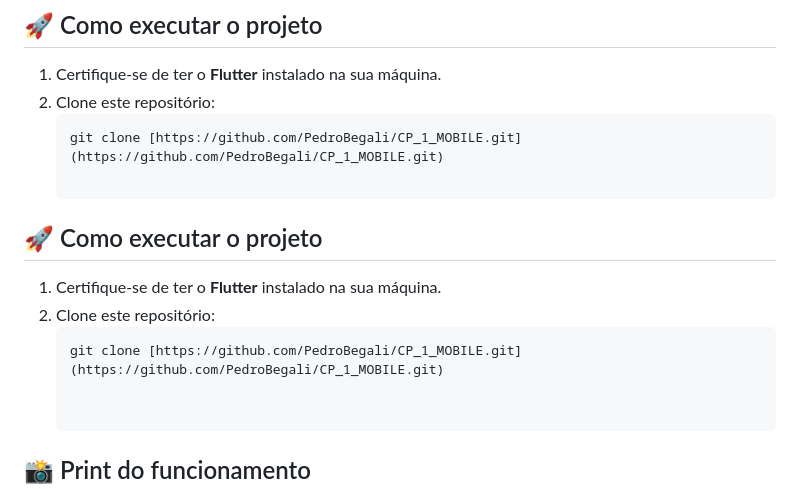
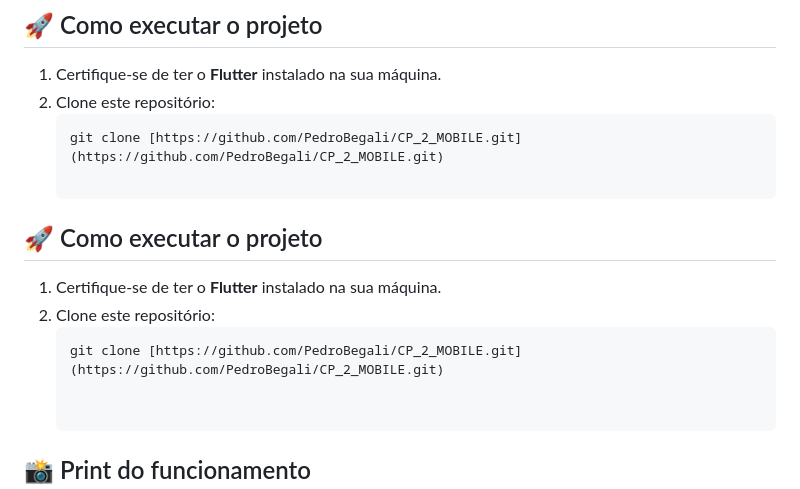
Before and after one commit to PedroBegali/CP_2_MOBILE, a Markdown page: README.md, the part around the change. Rendered like a GitHub page.

Commit message:
docs: Corrigindo link

````diff
--- a/README.md
+++ b/README.md
@@ -35,14 +35,14 @@ O projeto foi construído em **Flutter/Dart** utilizando orientação a objetos
 1. Certifique-se de ter o **Flutter** instalado na sua máquina.
 2. Clone este repositório:
    ```bash
-   git clone [https://github.com/PedroBegali/CP_1_MOBILE.git](https://github.com/PedroBegali/CP_1_MOBILE.git)
+   git clone [https://github.com/PedroBegali/CP_2_MOBILE.git](https://github.com/PedroBegali/CP_2_MOBILE.git)
 
 ## 🚀 Como executar o projeto
 
 1. Certifique-se de ter o **Flutter** instalado na sua máquina.
 2. Clone este repositório:
    ```bash
-   git clone [https://github.com/PedroBegali/CP_1_MOBILE.git](https://github.com/PedroBegali/CP_1_MOBILE.git)
+   git clone [https://github.com/PedroBegali/CP_2_MOBILE.git](https://github.com/PedroBegali/CP_2_MOBILE.git)
 
 
 ## 📸 Print do funcionamento
````
